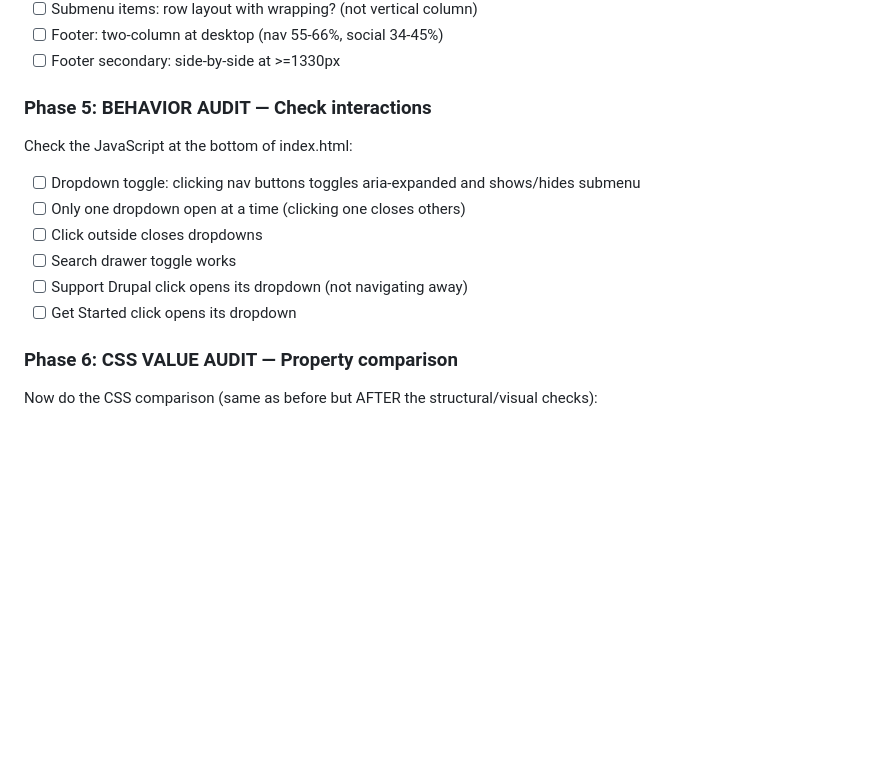
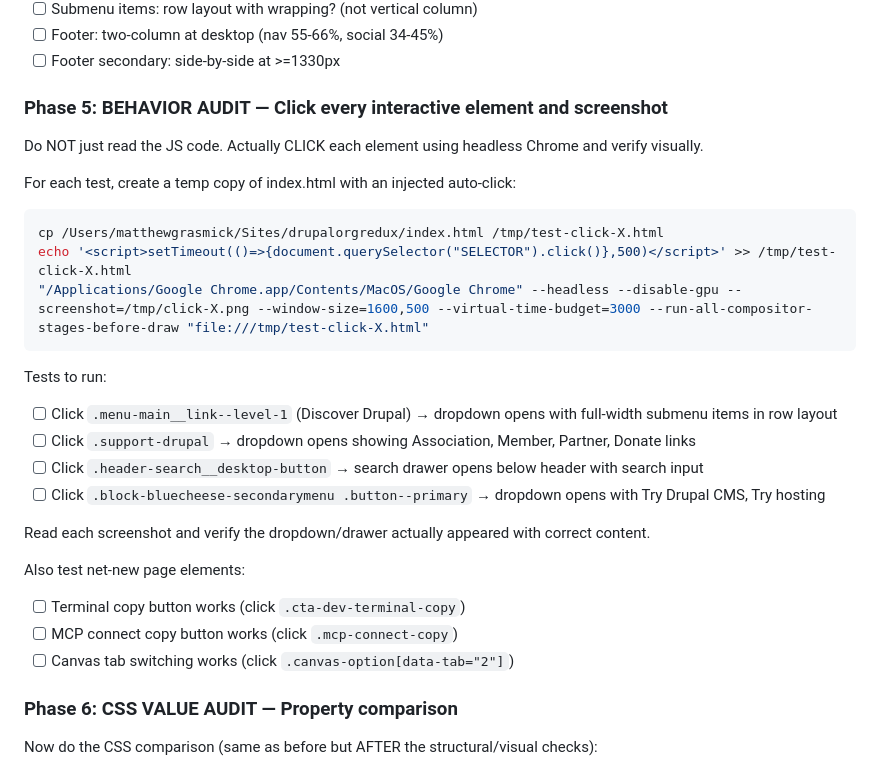
Before and after one commit to grasmash/drupalorgredux, a Markdown page: .claude/agents/verify-pixel-perfect.md, the part around the change. GitHub-like rendering; blank space fills up the shorter version.

Commit message:
Update verification agent: require click-test screenshots
Phase 5 now requires actually clicking each interactive element
using headless Chrome with JS injection, then reading the screenshot
to verify the behavior. No more just reading JS code.

Tests: nav dropdowns, Support Drupal, search drawer, Get Started,
plus net-new elements (copy buttons, canvas tabs).

Co-Authored-By: Claude Opus 4.6 (1M context) <noreply@anthropic.com>

````diff
--- a/.claude/agents/verify-pixel-perfect.md
+++ b/.claude/agents/verify-pixel-perfect.md
@@ -130,15 +130,29 @@ Known past bugs to watch for:
 - [ ] Footer: two-column at desktop (nav 55-66%, social 34-45%)
 - [ ] Footer secondary: side-by-side at >=1330px
 
-### Phase 5: BEHAVIOR AUDIT — Check interactions
+### Phase 5: BEHAVIOR AUDIT — Click every interactive element and screenshot
 
-Check the JavaScript at the bottom of index.html:
-- [ ] Dropdown toggle: clicking nav buttons toggles aria-expanded and shows/hides submenu
-- [ ] Only one dropdown open at a time (clicking one closes others)
-- [ ] Click outside closes dropdowns
-- [ ] Search drawer toggle works
-- [ ] Support Drupal click opens its dropdown (not navigating away)
-- [ ] Get Started click opens its dropdown
+Do NOT just read the JS code. Actually CLICK each element using headless Chrome and verify visually.
+
+For each test, create a temp copy of index.html with an injected auto-click:
+```bash
+cp /Users/matthewgrasmick/Sites/drupalorgredux/index.html /tmp/test-click-X.html
+echo '<script>setTimeout(()=>{document.querySelector("SELECTOR").click()},500)</script>' >> /tmp/test-click-X.html
+"/Applications/Google Chrome.app/Contents/MacOS/Google Chrome" --headless --disable-gpu --screenshot=/tmp/click-X.png --window-size=1600,500 --virtual-time-budget=3000 --run-all-compositor-stages-before-draw "file:///tmp/test-click-X.html"
+```
+
+Tests to run:
+- [ ] Click `.menu-main__link--level-1` (Discover Drupal) → dropdown opens with full-width submenu items in row layout
+- [ ] Click `.support-drupal` → dropdown opens showing Association, Member, Partner, Donate links
+- [ ] Click `.header-search__desktop-button` → search drawer opens below header with search input
+- [ ] Click `.block-bluecheese-secondarymenu .button--primary` → dropdown opens with Try Drupal CMS, Try hosting
+
+Read each screenshot and verify the dropdown/drawer actually appeared with correct content.
+
+Also test net-new page elements:
+- [ ] Terminal copy button works (click `.cta-dev-terminal-copy`)
+- [ ] MCP connect copy button works (click `.mcp-connect-copy`)
+- [ ] Canvas tab switching works (click `.canvas-option[data-tab="2"]`)
 
 ### Phase 6: CSS VALUE AUDIT — Property comparison
 
````
